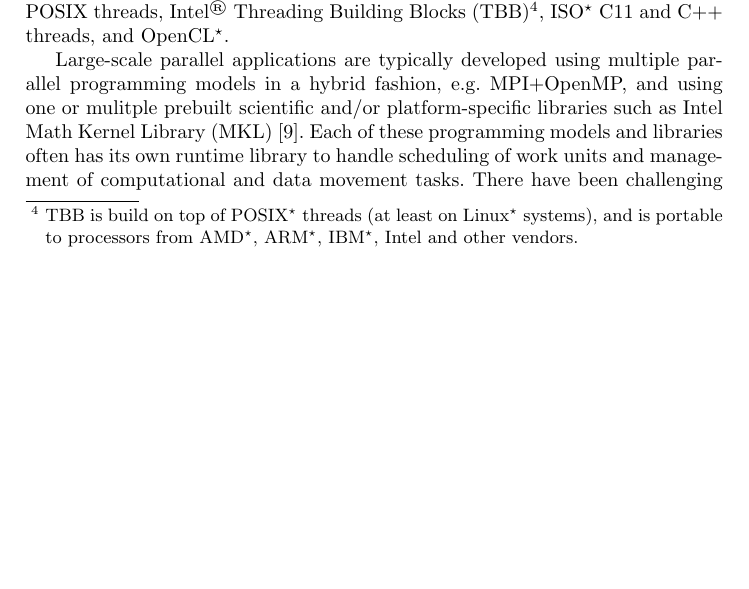
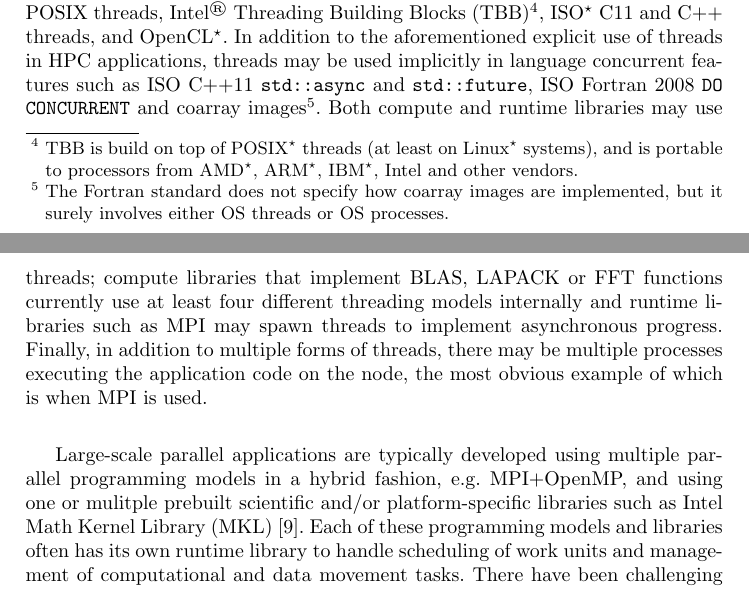
Before and after one commit to passlab/interop, a LaTeX thesis (iwomp16/omp.tex, which reads iwomp16/intro.tex): part of page 1 of 18 before the commit and two parts of pages 1 and 2 of 18 after it, the two joined at a grey line, cut so that both start at the same text, the shorter picture padded with empty space. Compiled offline with pdfLaTeX.

Commit message:
more intro - perhaps pedantic...

```diff
--- a/iwomp16/intro.tex
+++ b/iwomp16/intro.tex
@@ -16,6 +16,19 @@ of POSIX\othertm{} threads (at least on Linux\othertm{} systems), and is portabl
 processors from AMD\othertm, ARM\othertm, IBM\othertm, Intel and other vendors.},
 ISO\othertm{} C11 and C++ threads, and
 OpenCL\othertm.
+In addition to the aforementioned explicit use of threads in HPC applications,
+threads may be used implicitly in language concurrent features such as
+ISO C++11 \texttt{std::async} and \texttt{std::future},
+ISO Fortran 2008 \texttt{DO CONCURRENT} and coarray images\footnote{
+The Fortran standard does not specify how coarray images are implemented,
+but it surely involves either OS threads or OS processes.}.
+Both compute and runtime libraries may use threads;
+compute libraries that implement BLAS, LAPACK or FFT functions
+currently use at least four different threading models internally and
+runtime libraries such as MPI may spawn threads to implement asynchronous progress.
+Finally, in addition to multiple forms of threads, there may be multiple
+processes executing the application code on the node, the most obvious example
+of which is when MPI is used.
 
 \begin{comment}
 
```
